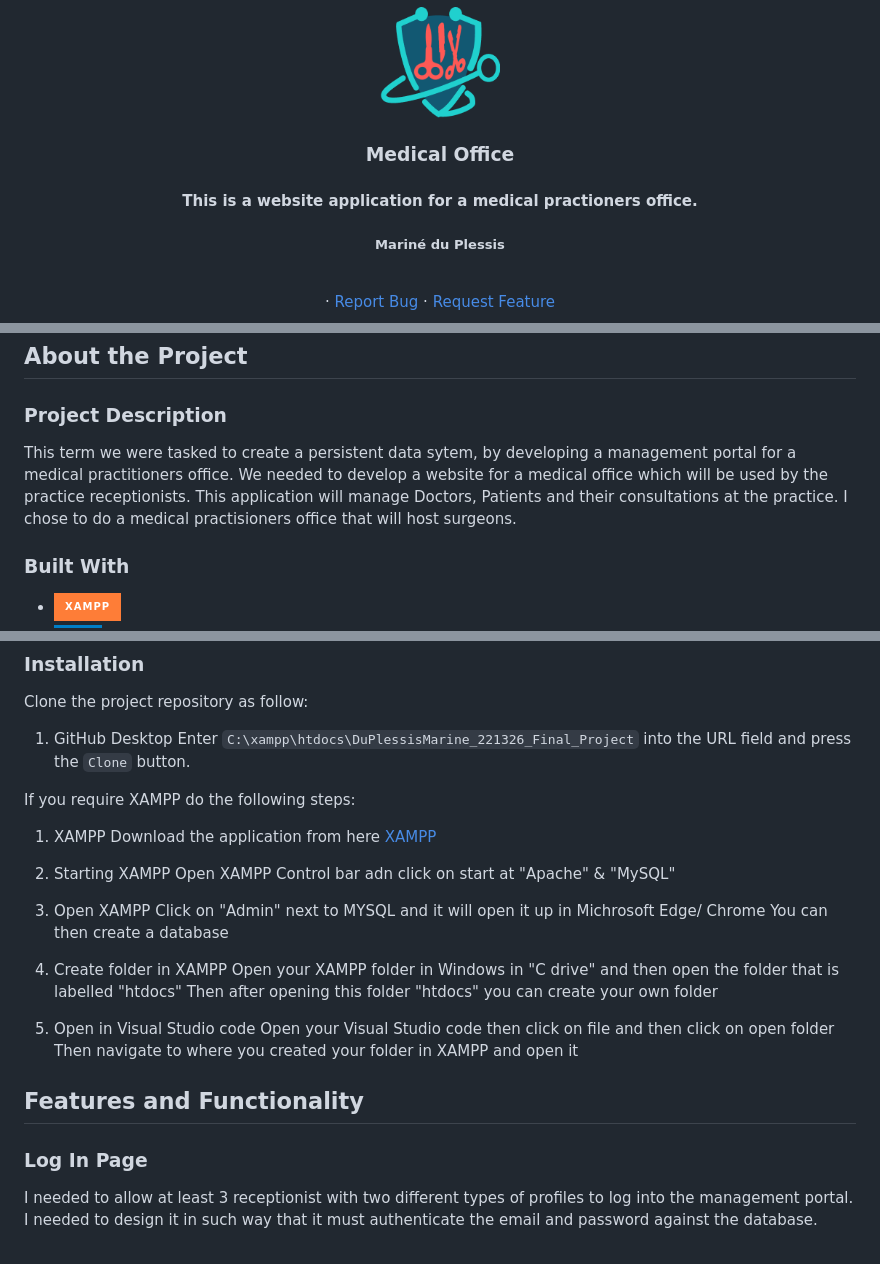
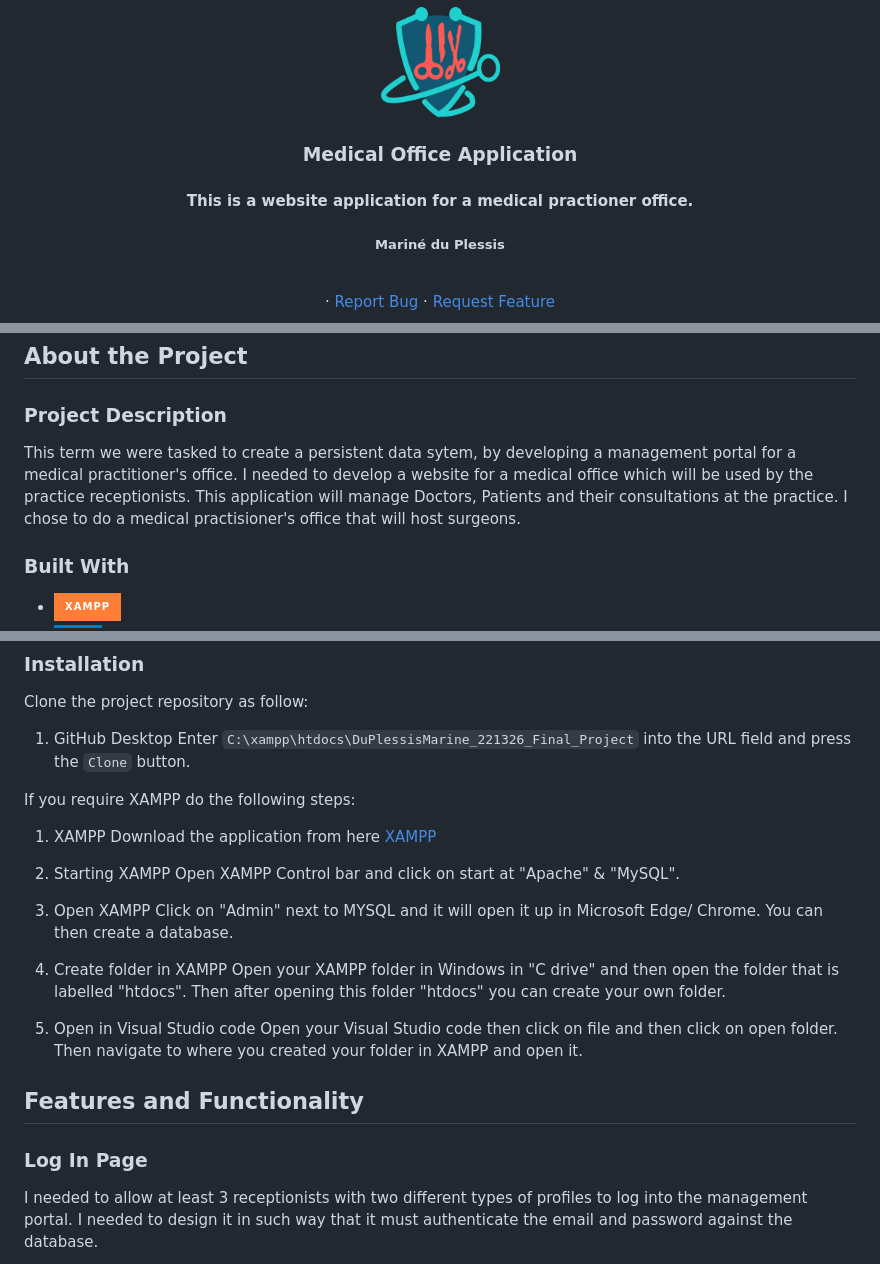
Before and after one commit to DupieM/DuPlessisMarine_221326_Final_Project, a Markdown page: README.md, 3 parts joined by grey strips. GitHub-like rendering; badges without logos.

Commit message:
Final README file

```diff
--- a/README.md
+++ b/README.md
@@ -4,8 +4,8 @@
     <img src="img/dv logo.png" width="120px">
   </a>
 
-<h3 align="center">Medical Office</h3>
-<h4 align="center">This is a website application for a medical practioners office.</h4>
+<h3 align="center">Medical Office Application</h3>
+<h4 align="center">This is a website application for a medical practioner office.</h4>
 
 <h5 align="center" style="padding:0;margin:0;">Mariné du Plessis</h5>
 </br>
@@ -50,9 +50,9 @@
 ## About the Project
 ### Project Description
 
-This term we were tasked to create a persistent data sytem, by developing a management portal for a medical practitioners office.
-We needed to develop a website for a medical office which will be used by the practice receptionists. This application will manage Doctors, Patients and their consultations at the practice.
-I chose to do a medical practisioners office that will host surgeons.
+This term we were tasked to create a persistent data sytem, by developing a management portal for a medical practitioner's office.
+I needed to develop a website for a medical office which will be used by the practice receptionists. This application will manage Doctors, Patients and their consultations at the practice.
+I chose to do a medical practisioner's office that will host surgeons.
 
 ### Built With
 
@@ -85,24 +85,24 @@ If you require XAMPP do the following steps:
     Download  the application from here [XAMPP](https://www.apachefriends.org/download.html)
 
 2.  Starting XAMPP </br>
-    Open XAMPP Control bar adn click on start at "Apache" & "MySQL"
+    Open XAMPP Control bar and click on start at "Apache" & "MySQL".
 
 3.  Open XAMPP </br>
-    Click on "Admin" next to MYSQL and it will open it up in Michrosoft Edge/ Chrome
-    You can then create a database
+    Click on "Admin" next to MYSQL and it will open it up in Microsoft Edge/ Chrome.
+    You can then create a database.
 
 4. Create folder in XAMPP </br>
-    Open your XAMPP folder in Windows in "C drive" and then open the folder that is labelled "htdocs"
-    Then after opening this folder "htdocs" you can create your own folder
+    Open your XAMPP folder in Windows in "C drive" and then open the folder that is labelled "htdocs".
+    Then after opening this folder "htdocs" you can create your own folder.
 
 5. Open in Visual Studio code </br>
-    Open your Visual Studio code then click on file and then click on open folder
-    Then navigate to where you created your folder in XAMPP and open it
+    Open your Visual Studio code then click on file and then click on open folder.
+    Then navigate to where you created your folder in XAMPP and open it.
 
 
 ## Features and Functionality
 ### Log In Page
 
-I needed to allow at least 3 receptionist with two different types of profiles to log into the management portal.
+I needed to allow at least 3 receptionists with two different types of profiles to log into the management portal.
 I needed to design it in such way that it must authenticate the email and password against the database.
 
```
Also changed, not shown: other parts of README.md (+19 -15 lines).
